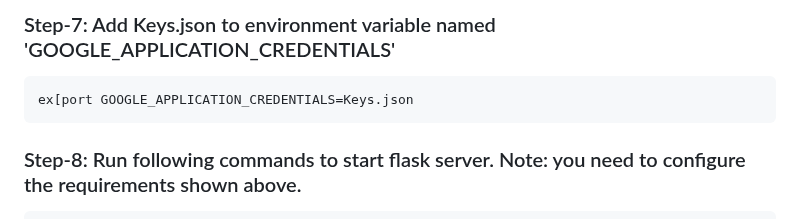
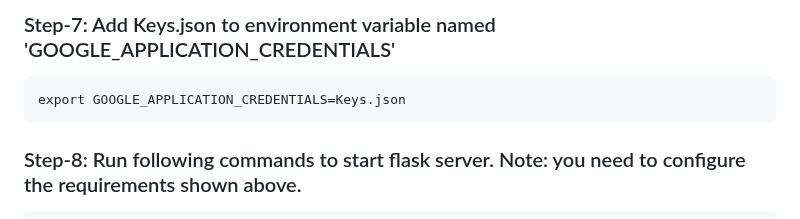
Before and after one commit to Aditya093/vriddhi, a Markdown page: README.md, the part around the change. GitHub-like rendering.

````diff
--- a/README.md
+++ b/README.md
@@ -139,7 +139,7 @@ Climate Action: 'Vriddhi' can contribute to achieving the goal of climate action
 ### Step-7: Add Keys.json to environment variable named 'GOOGLE_APPLICATION_CREDENTIALS'
 
 ```
-ex[port GOOGLE_APPLICATION_CREDENTIALS=Keys.json
+export GOOGLE_APPLICATION_CREDENTIALS=Keys.json
 ```
 
 ### Step-8: Run following commands to start flask server. Note: you need to configure the requirements shown above.
````
